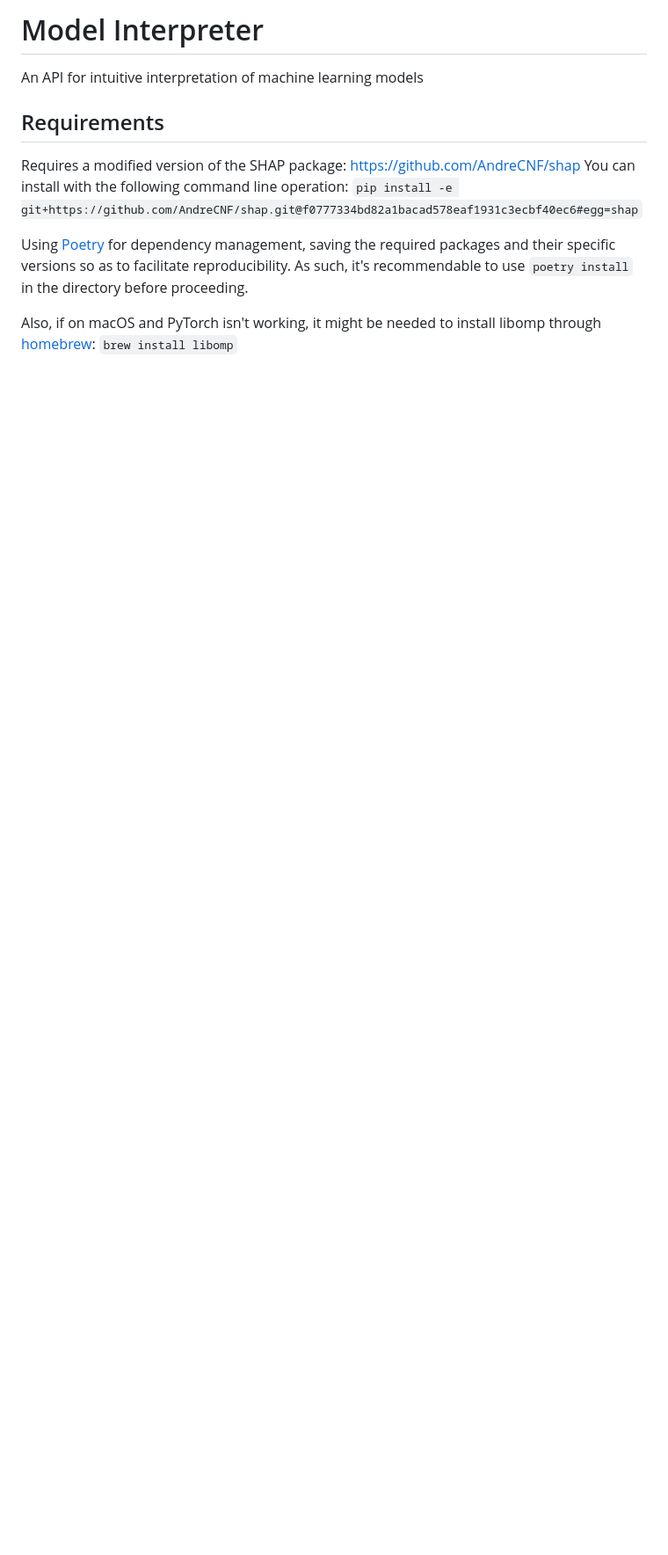
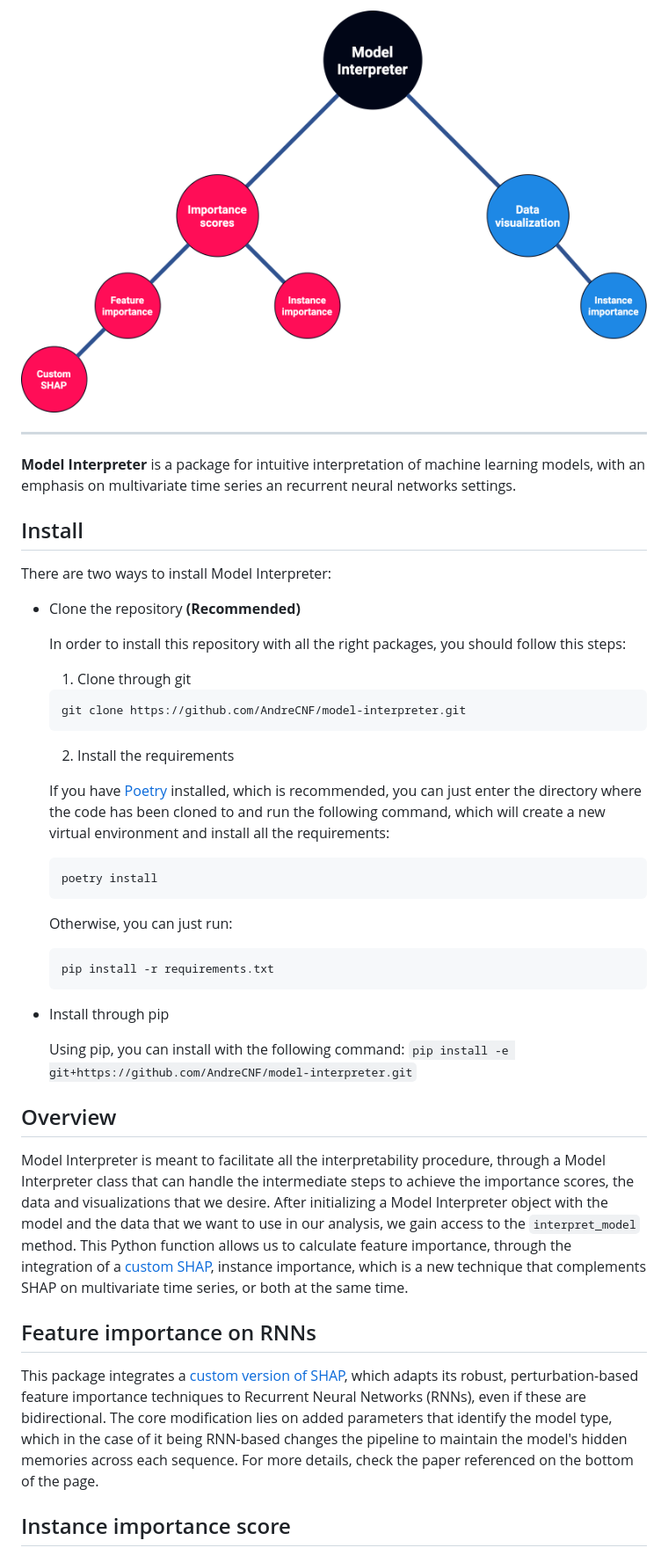
Before and after one commit to AndreCNF/model-interpreter, a Markdown page: README.md, the part around the change printed below. Shown: that part at 88% size. GitHub-like rendering; pictures changed too: docs/images/ModelInterpreterMap.png (added); blank space fills up the shorter version.

````diff
--- a/README.md
+++ b/README.md
@@ -1,18 +1,49 @@
-# Model Interpreter
+![Model Interpreter diagram](https://raw.githubusercontent.com/AndreCNF/model-interpreter/master/docs/images/ModelInterpreterMap.png)
 
-An API for intuitive interpretation of machine learning models
+---
 
-## Requirements
+**Model Interpreter** is a package for intuitive interpretation of machine learning models, with an emphasis on multivariate time series an recurrent neural networks settings.
 
-Requires a modified version of the SHAP package: https://github.com/AndreCNF/shap
-You can install with the following command line operation:
-`pip install -e git+https://github.com/AndreCNF/shap.git@f0777334bd82a1bacad578eaf1931c3ecbf40ec6#egg=shap`
+## Install
 
-Using [Poetry](https://poetry.eustace.io/) for dependency management, saving the
-required packages and their specific versions so as to facilitate
-reproducibility. As such, it's recommendable to use ```poetry install``` in the
-directory before proceeding.
+There are two ways to install Model Interpreter:
 
-Also, if on macOS and PyTorch isn't working, it might be needed to install
-libomp through [homebrew](https://brew.sh/):
-`brew install libomp`
+* Clone the repository **(Recommended)**
+
+  In order to install this repository with all the right packages, you should follow this steps:
+
+  1. Clone through git
+
+  ```
+  git clone https://github.com/AndreCNF/model-interpreter.git
+  ```
+
+  2. Install the requirements
+
+  If you have [Poetry](https://python-poetry.org/) installed, which is recommended, you can just enter the directory where the code has been cloned to and run the following command, which will create a new virtual environment and install all the requirements:
+
+  ```
+  poetry install
+  ```
+
+  Otherwise, you can just run:
+
+  ```
+  pip install -r requirements.txt
+  ```
+
+* Install through pip
+
+  Using pip, you can install with the following command:
+  `pip install -e git+https://github.com/AndreCNF/model-interpreter.git`
+
+## Overview
+
+Model Interpreter is meant to facilitate all the interpretability procedure, through a Model Interpreter class that can handle the intermediate steps to achieve the importance scores, the data and visualizations that we desire. After initializing a Model Interpreter object with the model and the data that we want to use in our analysis, we gain access to the `interpret_model` method. This Python function allows us to calculate feature importance, through the integration of a [custom SHAP](https://github.com/AndreCNF/shap), instance importance, which is a new technique that complements SHAP on multivariate time series, or both at the same time.
+
+## Feature importance on RNNs
+
+This package integrates a [custom version of SHAP](https://github.com/AndreCNF/shap), which adapts its robust, perturbation-based feature importance techniques to Recurrent Neural Networks (RNNs), even if these are bidirectional. The core modification lies on added parameters that identify the model type, which in the case of it being RNN-based changes the pipeline to maintain the model's hidden memories across each sequence. For more details, check the paper referenced on the bottom of the page.
+
+## Instance importance score
+
````
Also changed, not shown: other parts of README.md (+19 -0 lines), docs/images/InstanceImportanceEq.png (added), docs/images/PatientsTimeSeries.png (added).
